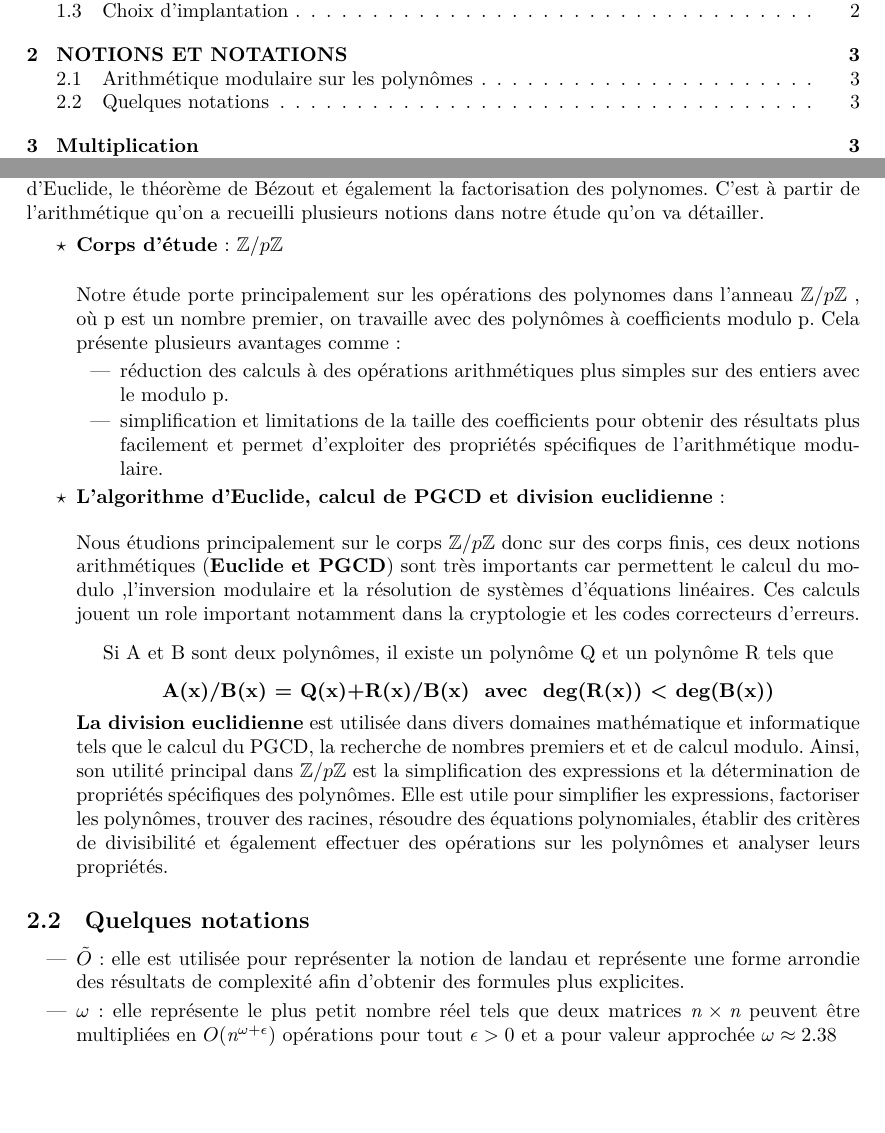
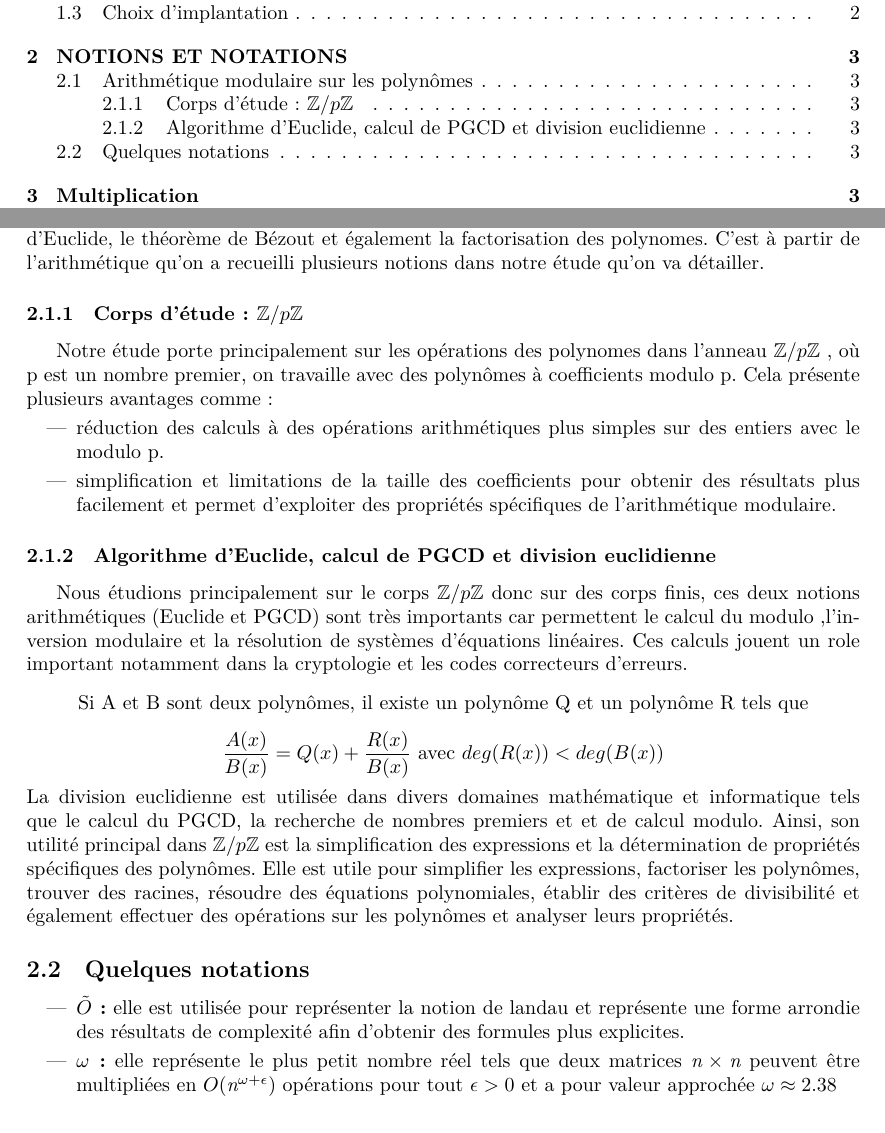
Before and after one commit to marizee/Projet-LU2IN013-2023, a LaTeX document (LaTeX/Rapport.tex): two parts of pages 2 and 4 of 12, joined at a grey line, cut so that both start at the same text, the shorter picture padded with empty space. Compiled offline with XeLaTeX.

Commit message:
Update Rapport.tex

```diff
--- a/LaTeX/Rapport.tex
+++ b/LaTeX/Rapport.tex
@@ -20,7 +20,7 @@
 \fancyhead[L, C, R]{}
 \fancyfoot[L, R]{}
 \fancyfoot[C]{\vspace{1mm}\thepage}
-\lfoot{\vspace{1mm}Projet-IN013}
+\lfoot{\vspace{1mm}Projet-LU2IN013}
 \rfoot{\vspace{1mm}Sorbonne-université}
 \rhead{\vspace{1mm}\today}
 \lhead{\vspace{1mm}2022-2023}
@@ -108,9 +108,7 @@ Les performances des algorithmes de karatsuba, Horner et Brent et Kung sur sagem
 
 L'arithmétique s'agit essentiellement de l'étude des nombres et des opérations élémentaires comme l'addition, la multiplication, la soustraction et la division. Ainsi, plusieurs outils sont utilisés comme la division euclidienne, le calcul du PGCD, l'inversion modulaire avec l'algorithme d'Euclide, le théorème de Bézout et également la factorisation des polynomes. C'est à partir de l'arithmétique qu'on a recueilli plusieurs notions dans notre étude qu'on va détailler.
 
-\begin{itemize}[label=$\star$]
- \item \textbf{Corps d'étude} : ${\mathbb{Z}/p \mathbb{Z}}$
-\newline
+ \subsubsection{Corps d'étude : ${\mathbb{Z}/p \mathbb{Z}}$}
 
 Notre étude porte principalement sur les opérations des polynomes dans l'anneau ${\mathbb{Z}/p \mathbb{Z}}$ , où p est un nombre premier, on travaille avec des polynômes à coefficients modulo p. Cela présente plusieurs avantages comme :
 	\begin{itemize}
@@ -120,21 +118,19 @@ Notre étude porte principalement sur les opérations des polynomes dans l'annea
 
 	\end{itemize}
 
- \item \textbf{L'algorithme d'Euclide, calcul de PGCD et division euclidienne} :
+ \subsubsection{Algorithme d'Euclide, calcul de PGCD et division euclidienne}
 
- \bigskip
-
-Nous étudions principalement sur le corps ${\mathbb{Z}/p \mathbb{Z}}$ donc sur des corps finis, ces deux notions arithmétiques (\textbf{Euclide et PGCD}) sont très importants car permettent le calcul du modulo ,l'inversion modulaire et la résolution de systèmes d'équations linéaires. Ces calculs jouent un role important notamment dans la cryptologie et les codes correcteurs d'erreurs.
+Nous étudions principalement sur le corps ${\mathbb{Z}/p \mathbb{Z}}$ donc sur des corps finis, ces deux notions arithmétiques (Euclide et PGCD) sont très importants car permettent le calcul du modulo ,l'inversion modulaire et la résolution de systèmes d'équations linéaires. Ces calculs jouent un role important notamment dans la cryptologie et les codes correcteurs d'erreurs.
 \[
-\text{ Si A et B sont deux polynômes, il existe un polynôme Q et un polynôme R tels que }\]  \[ \textbf{A(x)/B(x) = Q(x)+R(x)/B(x) \text{ avec } deg(R(x)) < deg(B(x))}
+\text{ Si A et B sont deux polynômes, il existe un polynôme Q et un polynôme R tels que }\]
+ \[ \dfrac{A(x)}{B(x)} = Q(x)+\dfrac{R(x)}{B(x)} \text{ avec } deg(R(x)) < deg(B(x))
 \]
-\textbf{La division euclidienne} est utilisée dans divers domaines mathématique et informatique tels que le calcul du PGCD, la recherche de nombres premiers et et de calcul modulo. Ainsi, son utilité principal dans ${\mathbb{Z}/p \mathbb{Z}}$ est la simplification des expressions et la détermination de propriétés spécifiques des polynômes. Elle est utile pour simplifier les expressions, factoriser les polynômes, trouver des racines, résoudre des équations polynomiales, établir des critères de divisibilité et également effectuer des opérations sur les polynômes et analyser leurs propriétés.
-\end{itemize}
+La division euclidienne est utilisée dans divers domaines mathématique et informatique tels que le calcul du PGCD, la recherche de nombres premiers et et de calcul modulo. Ainsi, son utilité principal dans ${\mathbb{Z}/p \mathbb{Z}}$ est la simplification des expressions et la détermination de propriétés spécifiques des polynômes. Elle est utile pour simplifier les expressions, factoriser les polynômes, trouver des racines, résoudre des équations polynomiales, établir des critères de divisibilité et également effectuer des opérations sur les polynômes et analyser leurs propriétés.
 
  \subsection{Quelques notations}
  \begin{itemize}
- \item \textbf{$\tilde{O}$} : elle est utilisée pour représenter la notion de landau et représente une forme arrondie des résultats de complexité afin d'obtenir des formules plus explicites.
- \item \textbf{$\omega$} : elle représente le plus petit nombre réel tels que deux matrices $\textit{n}\times\textit{n}$ peuvent être multipliées en $O(\textit{n}^{\omega+\epsilon})$ opérations pour tout $\epsilon>0$ et a pour valeur approchée $\omega\approx2.38$
+ \item \textbf{$\tilde{O}$ :} elle est utilisée pour représenter la notion de landau et représente une forme arrondie des résultats de complexité afin d'obtenir des formules plus explicites.
+ \item \textbf{$\omega$ :} elle représente le plus petit nombre réel tels que deux matrices $\textit{n}\times\textit{n}$ peuvent être multipliées en $O(\textit{n}^{\omega+\epsilon})$ opérations pour tout $\epsilon>0$ et a pour valeur approchée $\omega\approx2.38$
 
 
  \end{itemize}
```
